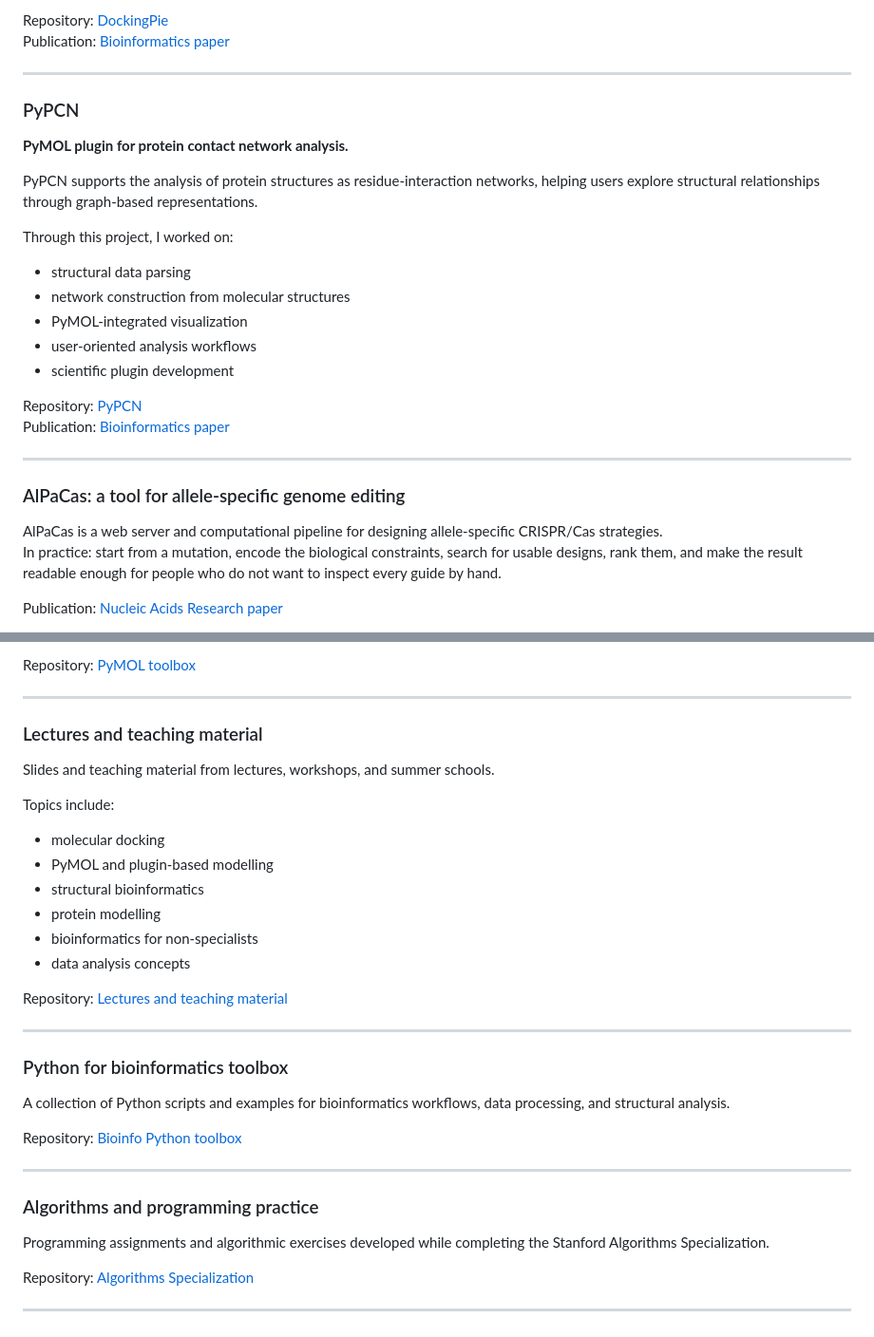
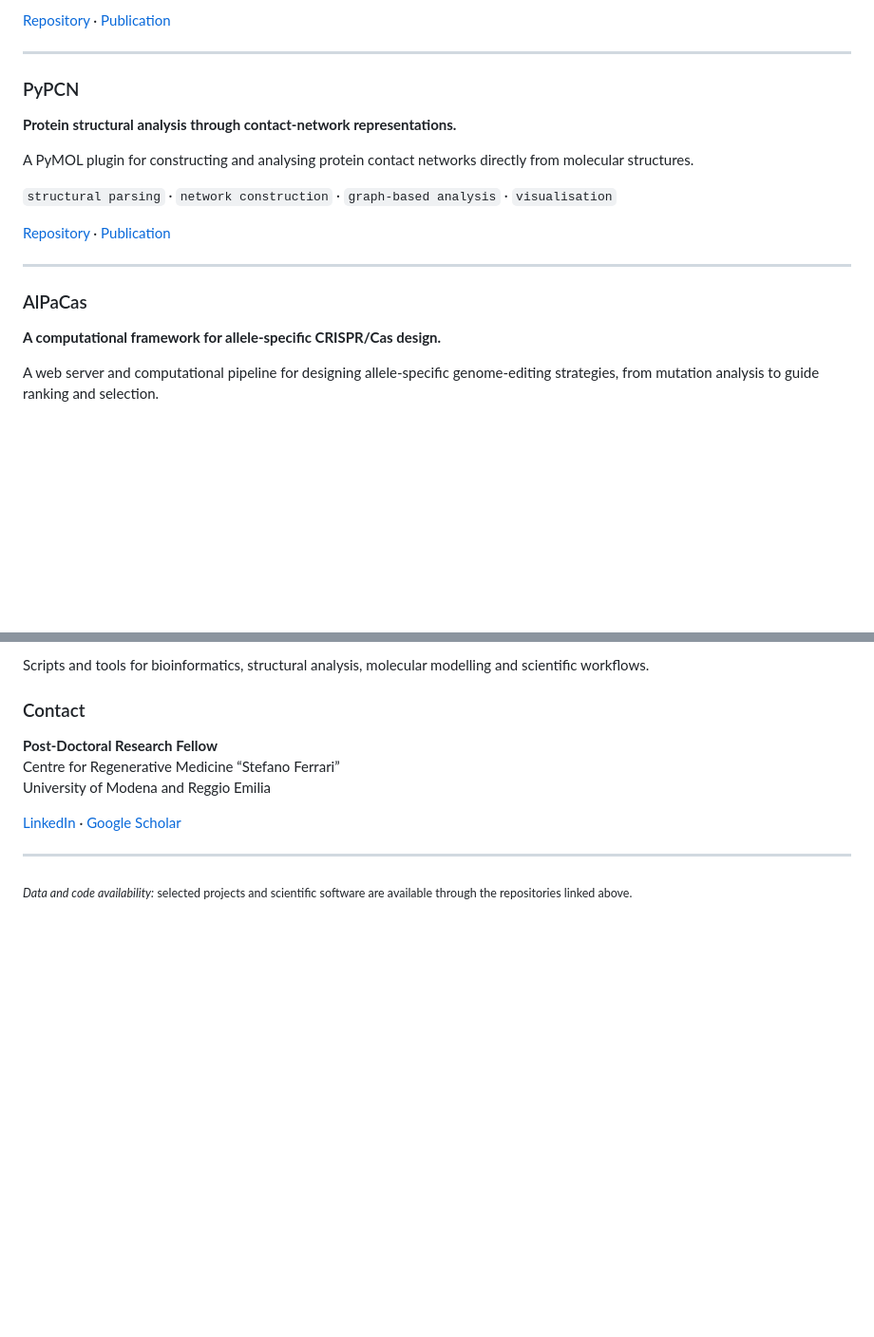
Before and after one commit to SerenaRosi/SerenaRosi, a Markdown page: README.md, 2 parts joined by grey strips. Shown at 95% size. GitHub-like rendering; blank space fills up the shorter version.

```diff
--- a/README.md
+++ b/README.md
@@ -54,31 +88,23 @@ Through this project, I worked on:
 
-Repository: [DockingPie](https://github.com/paiardin/DockingPie)
-Publication: [Bioinformatics paper](https://doi.org/10.1093/bioinformatics/btac452)
+[Repository](https://github.com/paiardin/DockingPie) · [Publication](https://doi.org/10.1093/bioinformatics/btac452)
 
 ---
 
 ### PyPCN
-**PyMOL plugin for protein contact network analysis.**
 
-PyPCN supports the analysis of protein structures as residue-interaction networks, helping users explore structural relationships through graph-based representations.
+**Protein structural analysis through contact-network representations.**
 
-Through this project, I worked on:
+A PyMOL plugin for constructing and analysing protein contact networks directly from molecular structures.
 
-- structural data parsing
-- network construction from molecular structures
-- PyMOL-integrated visualization
-- user-oriented analysis workflows
-- scientific plugin development
+`structural parsing` · `network construction` · `graph-based analysis` · `visualisation`
 
-Repository: [PyPCN](https://github.com/pcnproject/PyPCN)
-Publication: [Bioinformatics paper](https://doi.org/10.1093/bioinformatics/btad675)
+[Repository](https://github.com/pcnproject/PyPCN) · [Publication](https://doi.org/10.1093/bioinformatics/btad675)
 
 ---
 
-### AlPaCas: a tool for allele-specific genome editing
+### AlPaCas
 
-AlPaCas is a web server and computational pipeline for designing allele-specific CRISPR/Cas strategies.
-In practice: start from a mutation, encode the biological constraints, search for usable designs, rank them, and make the result readable enough for people who do not want to inspect every guide by hand.
+**A computational framework for allele-specific CRISPR/Cas design.**
 
-Publication: [Nucleic Acids Research paper](https://doi.org/10.1093/nar/gkae419)
+A web server and computational pipeline for designing allele-specific genome-editing strategies, from mutation analysis to guide ranking and selection.
 
@@ -145,34 +187,14 @@ Includes:
 
-Repository: [PyMOL toolbox](LINK_PLACEHOLDER)
+Scripts and tools for bioinformatics, structural analysis, molecular modelling and scientific workflows.
+
+### Contact
+
+**Post-Doctoral Research Fellow**
+Centre for Regenerative Medicine “Stefano Ferrari”
+University of Modena and Reggio Emilia
+
+[LinkedIn](https://www.linkedin.com/in/serenarosignoli97/) · [Google Scholar](https://scholar.google.com/citations?user=tFQ9tMAAAAAJ&hl=it)
 
 ---
 
-### Lectures and teaching material
-Slides and teaching material from lectures, workshops, and summer schools.
-
-Topics include:
-
-- molecular docking
-- PyMOL and plugin-based modelling
-- structural bioinformatics
-- protein modelling
-- bioinformatics for non-specialists
-- data analysis concepts
-
-Repository: [Lectures and teaching material](LINK_PLACEHOLDER)
-
----
-
-### Python for bioinformatics toolbox
-A collection of Python scripts and examples for bioinformatics workflows, data processing, and structural analysis.
-
-Repository: [Bioinfo Python toolbox](LINK_PLACEHOLDER)
-
----
-
-### Algorithms and programming practice
-Programming assignments and algorithmic exercises developed while completing the Stanford Algorithms Specialization.
-
-Repository: [Algorithms Specialization](LINK_PLACEHOLDER)
-
----
+<sub><i>Data and code availability:</i> selected projects and scientific software are available through the repositories linked above.</sub>
```
Also changed, not shown: other parts of README.md (+114 -64 lines).
